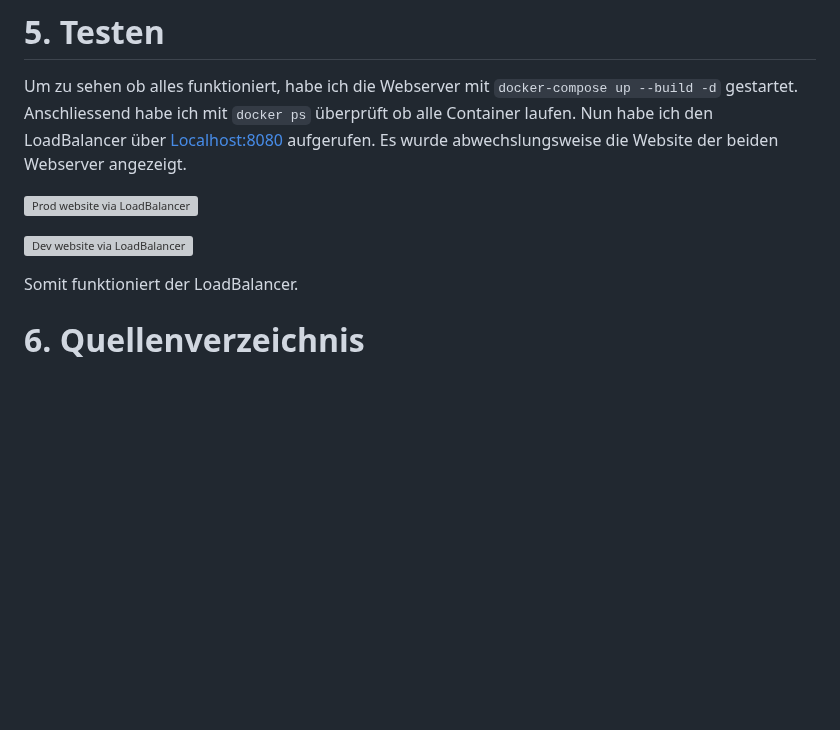
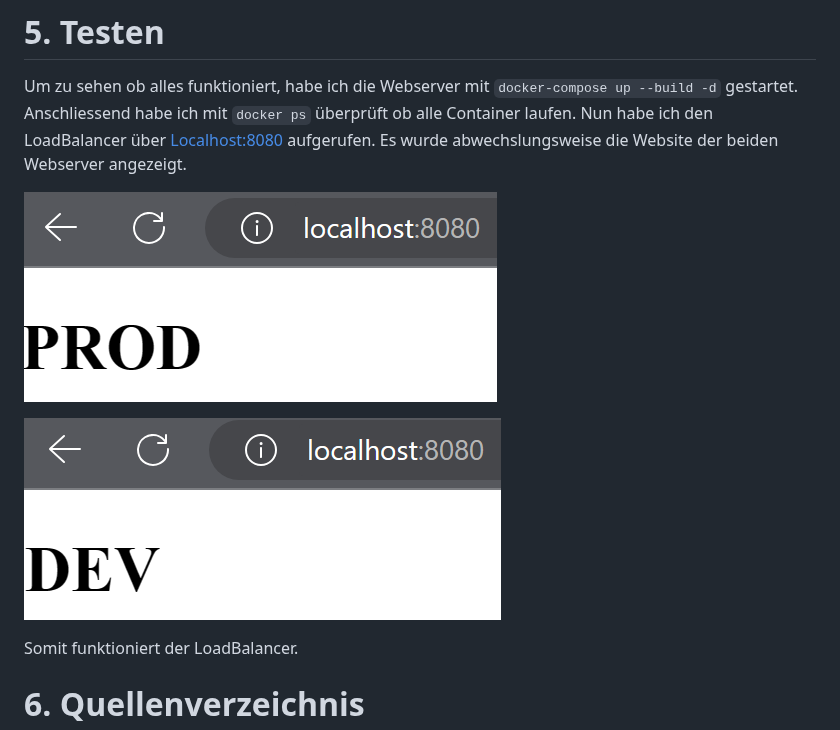
Before and after one commit to aiannelli-tbz/LB2, a Markdown page: README.md, the part around the change. Drawn GitHub-style; blank space fills up the shorter version; grey boxes are pictures that could not be loaded.

````diff
--- a/README.md
+++ b/README.md
@@ -110,9 +110,9 @@ Für die beiden Webserver werden Ports freigegeben und die HTMl Files werden in
 # 5. Testen
 Um zu sehen ob alles funktioniert, habe ich die Webserver mit ```docker-compose up --build -d``` gestartet. Anschliessend habe ich mit ```docker ps``` überprüft ob alle Container laufen. Nun habe ich den LoadBalancer über [Localhost:8080](http://localhost:8080) aufgerufen. Es wurde abwechslungsweise die Website der beiden Webserver angezeigt.
 
-![Prod website via LoadBalancer](images/Prod.PNG)
+![Prod website via LoadBalancer](images/prod.PNG)
 
-![Dev website via LoadBalancer](images/Dev.PNG)
+![Dev website via LoadBalancer](images/dev.PNG)
 
 Somit funktioniert der LoadBalancer.
 
````
